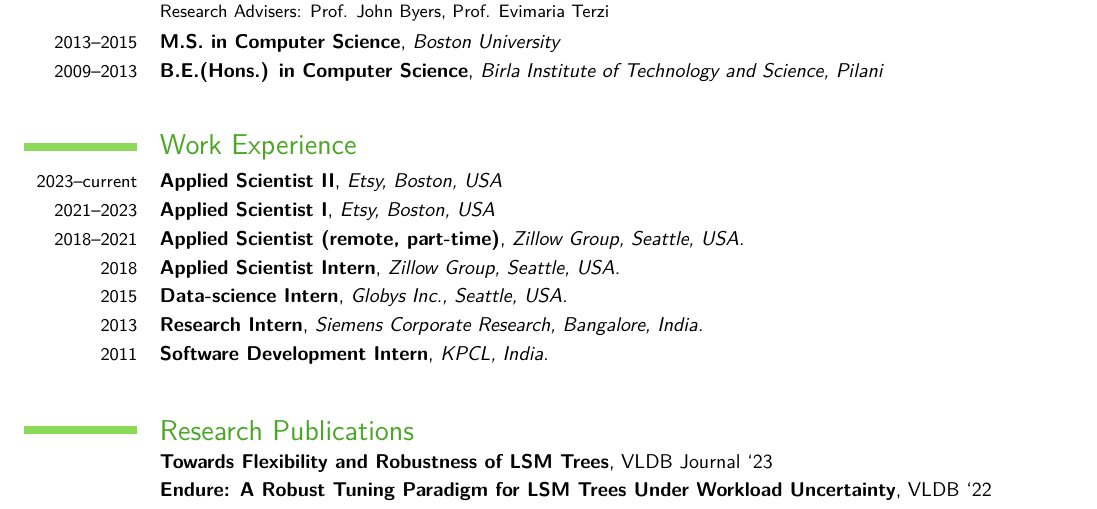
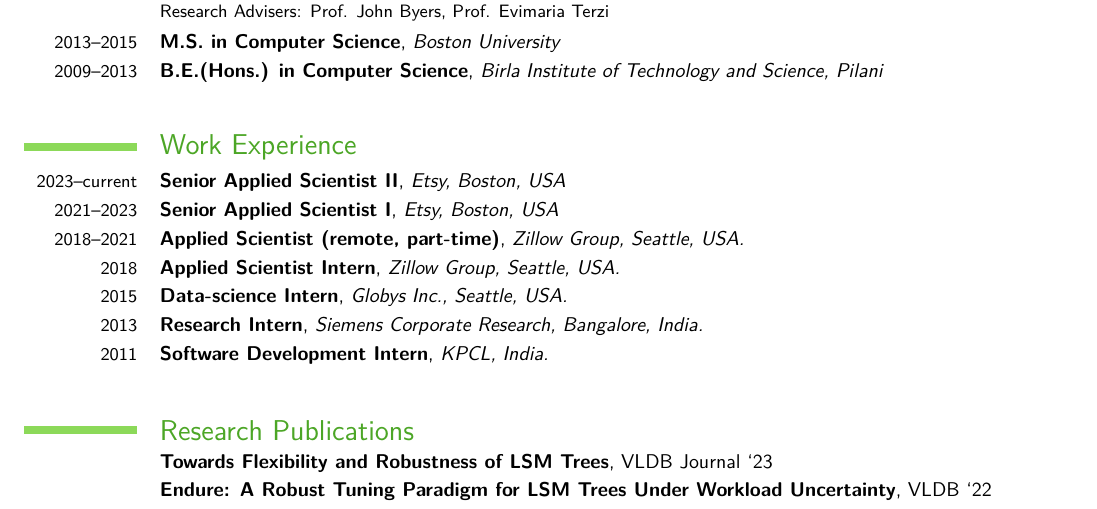
Before and after one commit to chdhr-harshal/chdhr-harshal.github.io, a LaTeX CV (resume/short_resume.tex): part of the page, cut so that both start at the same text. Compiled offline with pdfLaTeX.

Commit message:
Update short_resume.tex

```diff
--- a/resume/short_resume.tex
+++ b/resume/short_resume.tex
@@ -28,8 +28,8 @@
 \cventry{2009--2013}{B.E.(Hons.) in Computer Science}{Birla Institute of Technology and Science, Pilani}{}{}{}
 
 \section{Work Experience}
-\cventry{2023--current}{Applied Scientist II}{Etsy, Boston, USA}{}{}{}
-\cventry{2021--2023}{Applied Scientist I}{Etsy, Boston, USA}{}{}{}
+\cventry{2023--current}{Senior Applied Scientist II}{Etsy, Boston, USA}{}{}{}
+\cventry{2021--2023}{Senior Applied Scientist I}{Etsy, Boston, USA}{}{}{}
 \cventry{2018--2021}{Applied Scientist (remote, part-time)}{Zillow Group, Seattle, USA.}{}{}{}
 \cventry{2018}{Applied Scientist Intern}{Zillow Group, Seattle, USA.}{}{}{}
 \cventry{2015}{Data-science Intern}{Globys Inc., Seattle, USA.}{}{}{}
```
